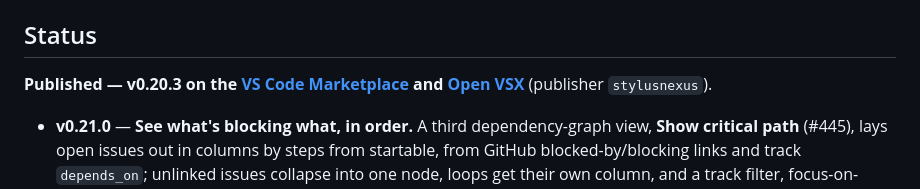
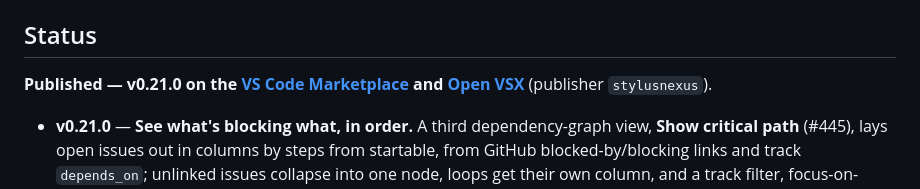
Before and after one commit to stylusnexus/work-plan-toolkit, a Markdown page: vscode/README.md, the part around the change. Rendered like a GitHub page.

Commit message:
docs(vscode): update README published version
The release-metadata test needs the Status line to match
package.json.

Refs #445

Co-Authored-By: Claude Sonnet 5.5 <noreply@anthropic.com>
Claude-Session: https://claude.ai/code/session_01T43wYsCQh5dMPBVMFRS5Gb

```diff
--- a/vscode/README.md
+++ b/vscode/README.md
@@ -227,7 +227,7 @@ The webview loads **`dist/mermaid.min.js`** — the **UMD bundle** from Mermaid
 
 ## Status
 
-**Published — v0.20.3 on the [VS Code Marketplace](https://marketplace.visualstudio.com/items?itemName=stylusnexus.work-plan-viewer) and [Open VSX](https://open-vsx.org/extension/stylusnexus/work-plan-viewer)** (publisher `stylusnexus`).
+**Published — v0.21.0 on the [VS Code Marketplace](https://marketplace.visualstudio.com/items?itemName=stylusnexus.work-plan-viewer) and [Open VSX](https://open-vsx.org/extension/stylusnexus/work-plan-viewer)** (publisher `stylusnexus`).
 
 - **v0.21.0** — **See what's blocking what, in order.** A third dependency-graph view, **Show critical path** (#445), lays open issues out in columns by steps from startable, from GitHub blocked-by/blocking links and track `depends_on`; unlinked issues collapse into one node, loops get their own column, and a track filter, focus-on-issue and show-closed controls narrow it. Red ⛔ marks issues 2+ steps out (or in a loop) and amber ⏳ marks issues 1 step out. Clicking an issue fades everything outside its chain and prints the chain as text (waits on → issue → unblocks, converging branches tagged), which **Copy** puts on the clipboard as numbered paths, a markdown task list or a work order. No CLI change is required.
 - **v0.20.3** — **Protect track titles during refresh.** Refresh Track now checks the CLI build before running and blocks earlier dates and the known unsafe same-day build `2026.10.20+6477802`, which can overwrite titles when a track table is malformed.
```
